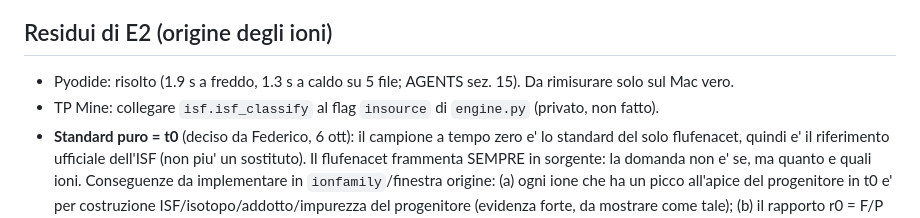
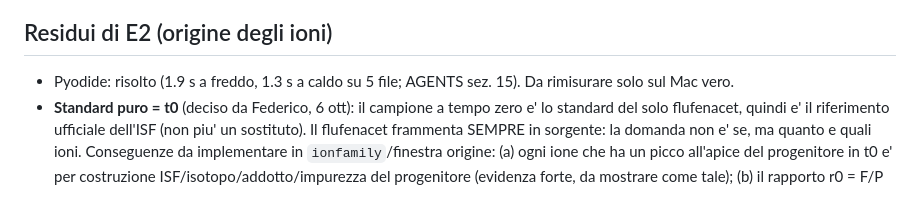
Before and after one commit to Freeesta/QqQ-lab, a Markdown page: PROMPT_PROSSIMA_CHAT.md, the part around the change. Drawn GitHub-style.

```diff
--- a/PROMPT_PROSSIMA_CHAT.md
+++ b/PROMPT_PROSSIMA_CHAT.md
@@ -35,7 +35,6 @@ Se la cartella `QqQ_lab` non è collegata, chiedila con device_request_folder_ac
 
 ## Residui di E2 (origine degli ioni)
 - Pyodide: risolto (1.9 s a freddo, 1.3 s a caldo su 5 file; AGENTS sez. 15). Da rimisurare solo sul Mac vero.
-- TP Mine: collegare `isf.isf_classify` al flag `insource` di `engine.py` (privato, non fatto).
 - **Standard puro = t0** (deciso da Federico, 6 ott): il campione a tempo zero e' lo standard del solo flufenacet, quindi e' il riferimento ufficiale dell'ISF (non piu' un sostituto). Il flufenacet frammenta SEMPRE in sorgente: la domanda non e' se, ma quanto e quali ioni. Conseguenze da implementare in `ionfamily`/finestra origine: (a) ogni ione che ha un picco all'apice del progenitore in t0 e' per costruzione ISF/isotopo/addotto/impurezza del progenitore (evidenza forte, da mostrare come tale); (b) il rapporto r0 = F/P misurato in t0 e' l'atteso negli altri campioni: l'ECCESSO F_t - r0*P_t e' il contributo di un eventuale TP isobaro co-eluente (sostituisce in parte `ratio_constancy`); (c) il prior dell'ISF per ioni piu' leggeri co-eluenti e' alto. Sui negativi reali restano solo quelli facili (nessun TP formato co-eluisce nei dati attuali). Ancora da decidere: MS² del progenitore 364 e acquisizioni a piu' DP (la rampa DP resta solo sintetica).
 - Non verificato: Safari/Mac, file molto grandi. La cartella `QqQ_lab_privato` non e' un repo git: valutare un backup.
 - Git: commit 21594b7 su `main` (ramo `origine` ancora presente, da cancellare dopo il push). Premere Push origin.
```
Also changed, not shown: AGENTS.md (+1 -1 lines).
